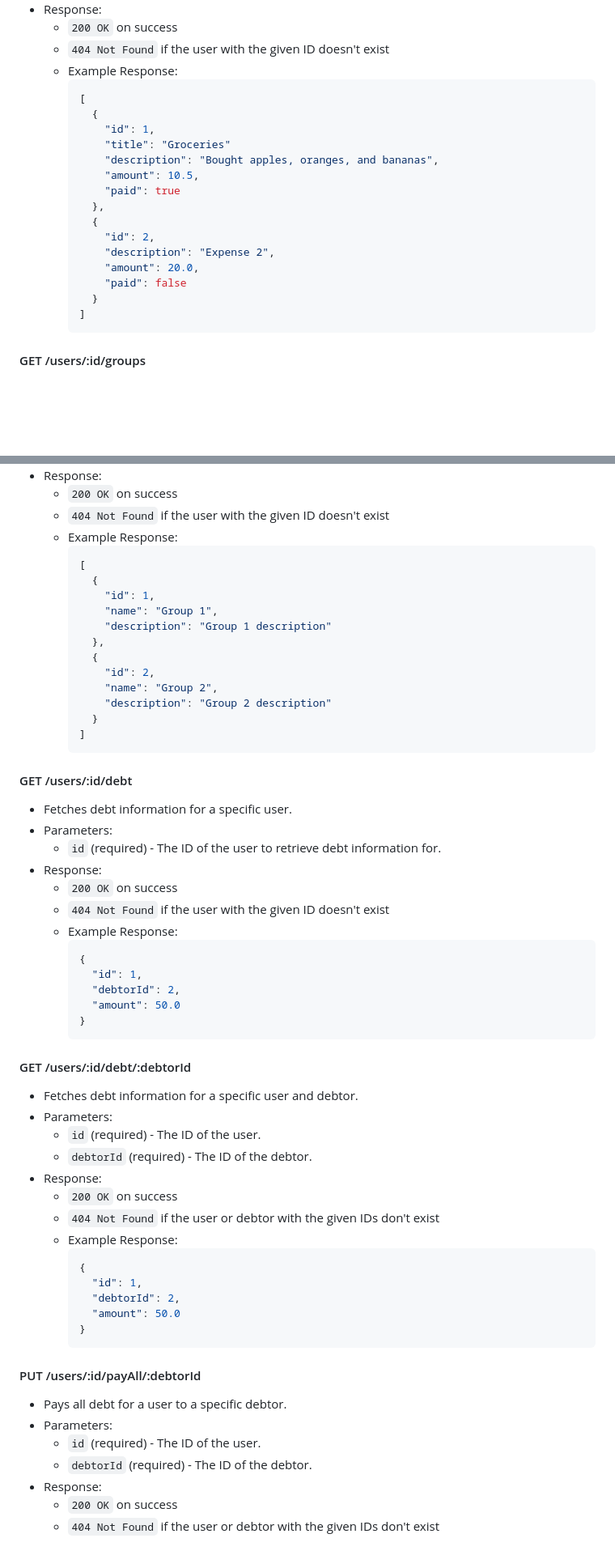
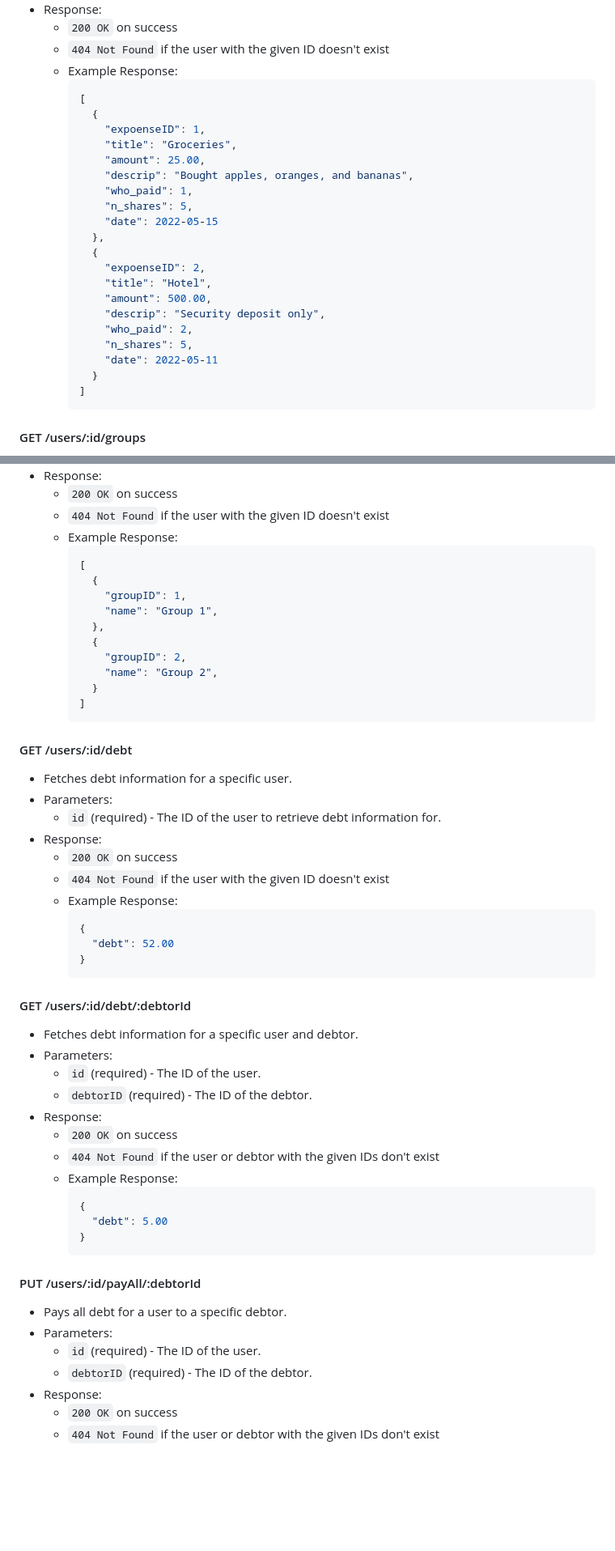
Before and after one commit to joc766/NodeExpenses, a Markdown page: README.md, 2 parts joined by grey strips. Shown at 81% size. GitHub-like rendering; blank space fills up the shorter version.

````diff
--- a/README.md
+++ b/README.md
@@ -39,17 +39,22 @@ Shared Expenses v2 using PERN stack
     ```json
     [
       {
-        "id": 1,
-        "title": "Groceries"
-        "description": "Bought apples, oranges, and bananas",
-        "amount": 10.5,
-        "paid": true
+        "expoenseID": 1,
+        "title": "Groceries",
+        "amount": 25.00,
+        "descrip": "Bought apples, oranges, and bananas",
+        "who_paid": 1,
+        "n_shares": 5,
+        "date": 2022-05-15
       },
       {
-        "id": 2,
-        "description": "Expense 2",
-        "amount": 20.0,
-        "paid": false
+        "expoenseID": 2,
+        "title": "Hotel",
+        "amount": 500.00,
+        "descrip": "Security deposit only",
+        "who_paid": 2,
+        "n_shares": 5,
+        "date": 2022-05-11
       }
     ]
     ```
@@ -66,14 +71,12 @@ Shared Expenses v2 using PERN stack
     ```json
     [
       {
-        "id": 1,
+        "groupID": 1,
         "name": "Group 1",
-        "description": "Group 1 description"
       },
       {
-        "id": 2,
+        "groupID": 2,
         "name": "Group 2",
-        "description": "Group 2 description"
       }
     ]
     ```
@@ -89,9 +92,7 @@ Shared Expenses v2 using PERN stack
   - Example Response:
     ```json
     {
-      "id": 1,
-      "debtorId": 2,
-      "amount": 50.0
+      "debt": 52.00
     }
     ```
 
@@ -100,16 +101,14 @@ Shared Expenses v2 using PERN stack
 - Fetches debt information for a specific user and debtor.
 - Parameters:
   - `id` (required) - The ID of the user.
-  - `debtorId` (required) - The ID of the debtor.
+  - `debtorID` (required) - The ID of the debtor.
 - Response:
   - `200 OK` on success
   - `404 Not Found` if the user or debtor with the given IDs don't exist
   - Example Response:
     ```json
     {
-      "id": 1,
-      "debtorId": 2,
-      "amount": 50.0
+      "debt": 5.00
     }
     ```
 
@@ -118,7 +117,7 @@ Shared Expenses v2 using PERN stack
 - Pays all debt for a user to a specific debtor.
 - Parameters:
   - `id` (required) - The ID of the user.
-  - `debtorId` (required) - The ID of the debtor.
+  - `debtorID` (required) - The ID of the debtor.
 - Response:
   - `200 OK` on success
   - `404 Not Found` if the user or debtor with the given IDs don't exist
````
Also changed, not shown: other parts of README.md (+1 -1 lines).
